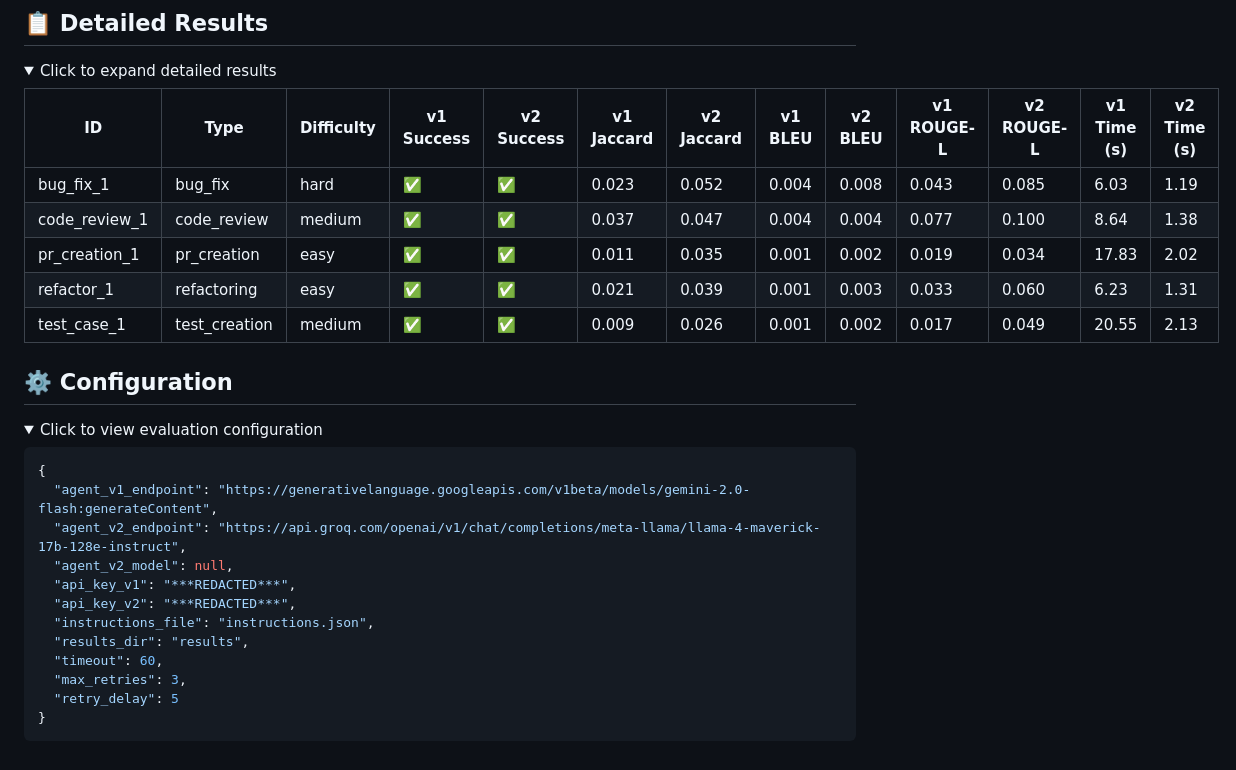
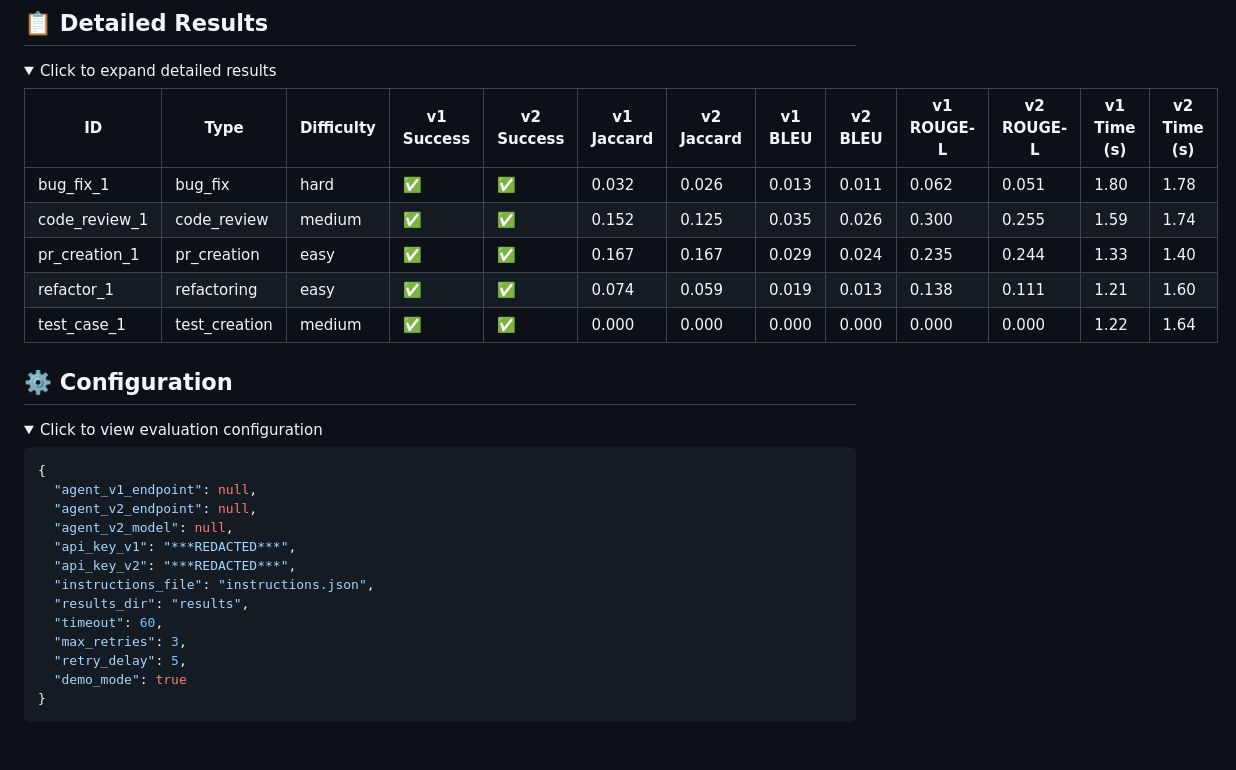
Before and after one commit to nobu007/copilot-instruction-eval, a Markdown page: results/evaluation_report.md, the part around the change printed below. GitHub-like rendering; folded sections open.

````diff
--- a/results/evaluation_report.md
+++ b/results/evaluation_report.md
@@ -35,11 +41,11 @@ Generated at: 2025-06-25T19:51:12.429792
 
 | ID | Type | Difficulty | v1 Success | v2 Success | v1 Jaccard | v2 Jaccard | v1 BLEU | v2 BLEU | v1 ROUGE-L | v2 ROUGE-L | v1 Time (s) | v2 Time (s) |
 |----|------|------------|------------|------------|------------|------------|---------|---------|------------|------------|-------------|-------------|
-| bug_fix_1 | bug_fix | hard | ✅ | ✅ | 0.023 | 0.052 | 0.004 | 0.008 | 0.043 | 0.085 | 6.03 | 1.19 |
-| code_review_1 | code_review | medium | ✅ | ✅ | 0.037 | 0.047 | 0.004 | 0.004 | 0.077 | 0.100 | 8.64 | 1.38 |
-| pr_creation_1 | pr_creation | easy | ✅ | ✅ | 0.011 | 0.035 | 0.001 | 0.002 | 0.019 | 0.034 | 17.83 | 2.02 |
-| refactor_1 | refactoring | easy | ✅ | ✅ | 0.021 | 0.039 | 0.001 | 0.003 | 0.033 | 0.060 | 6.23 | 1.31 |
-| test_case_1 | test_creation | medium | ✅ | ✅ | 0.009 | 0.026 | 0.001 | 0.002 | 0.017 | 0.049 | 20.55 | 2.13 |
+| bug_fix_1 | bug_fix | hard | ✅ | ✅ | 0.032 | 0.026 | 0.013 | 0.011 | 0.062 | 0.051 | 1.80 | 1.78 |
+| code_review_1 | code_review | medium | ✅ | ✅ | 0.152 | 0.125 | 0.035 | 0.026 | 0.300 | 0.255 | 1.59 | 1.74 |
+| pr_creation_1 | pr_creation | easy | ✅ | ✅ | 0.167 | 0.167 | 0.029 | 0.024 | 0.235 | 0.244 | 1.33 | 1.40 |
+| refactor_1 | refactoring | easy | ✅ | ✅ | 0.074 | 0.059 | 0.019 | 0.013 | 0.138 | 0.111 | 1.21 | 1.60 |
+| test_case_1 | test_creation | medium | ✅ | ✅ | 0.000 | 0.000 | 0.000 | 0.000 | 0.000 | 0.000 | 1.22 | 1.64 |
 </details>
 
 ## ⚙️ Configuration
@@ -48,8 +54,8 @@ Generated at: 2025-06-25T19:51:12.429792
 
 ```json
 {
-  "agent_v1_endpoint": "https://generativelanguage.googleapis.com/v1beta/models/gemini-2.0-flash:generateContent",
-  "agent_v2_endpoint": "https://api.groq.com/openai/v1/chat/completions/meta-llama/llama-4-maverick-17b-128e-instruct",
+  "agent_v1_endpoint": null,
+  "agent_v2_endpoint": null,
   "agent_v2_model": null,
   "api_key_v1": "***REDACTED***",
   "api_key_v2": "***REDACTED***",
@@ -57,7 +63,8 @@ Generated at: 2025-06-25T19:51:12.429792
   "results_dir": "results",
   "timeout": 60,
   "max_retries": 3,
-  "retry_delay": 5
+  "retry_delay": 5,
+  "demo_mode": true
 }
 ```
 </details>
````
Also changed, not shown: other parts of results/evaluation_report.md (+13 -7 lines), results/metrics_comparison.png, results/response_time_comparison.png, results/success_rate_comparison.png, 2 other files.
